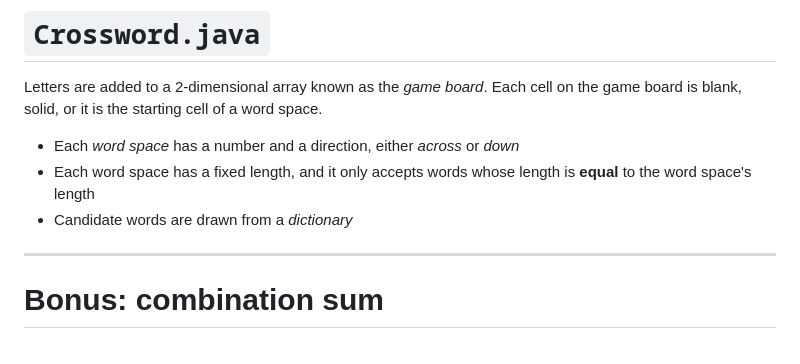
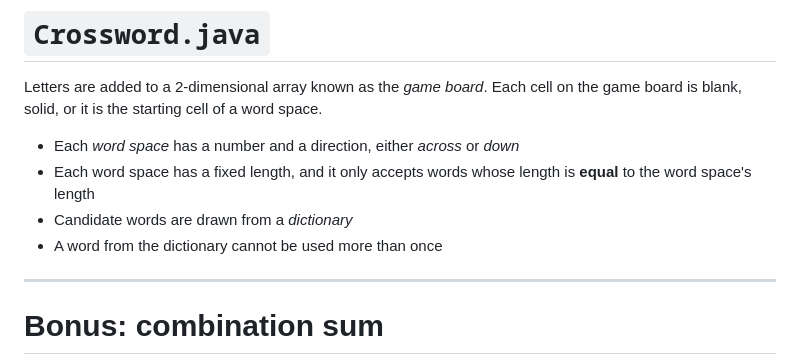
Before and after one commit to abreen/e22-labs, a Markdown page: slides/lab2.md, the part around the change. GitHub-like rendering.

Commit message:
Add note to Lab 2 slides

```diff
--- a/slides/lab2.md
+++ b/slides/lab2.md
@@ -180,6 +180,7 @@ of a word space.
 - Each word space has a fixed length, and it only accepts words whose length is
   **equal** to the word space's length
 - Candidate words are drawn from a *dictionary*
+- A word from the dictionary cannot be used more than once
 
 ---
 <!-- class: bonus -->
```
